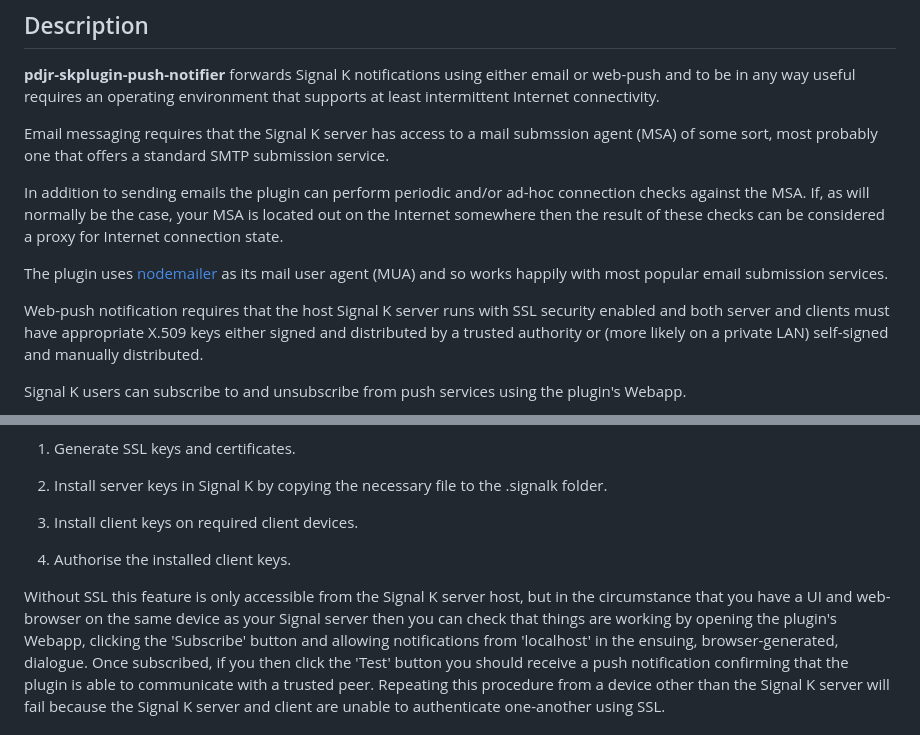
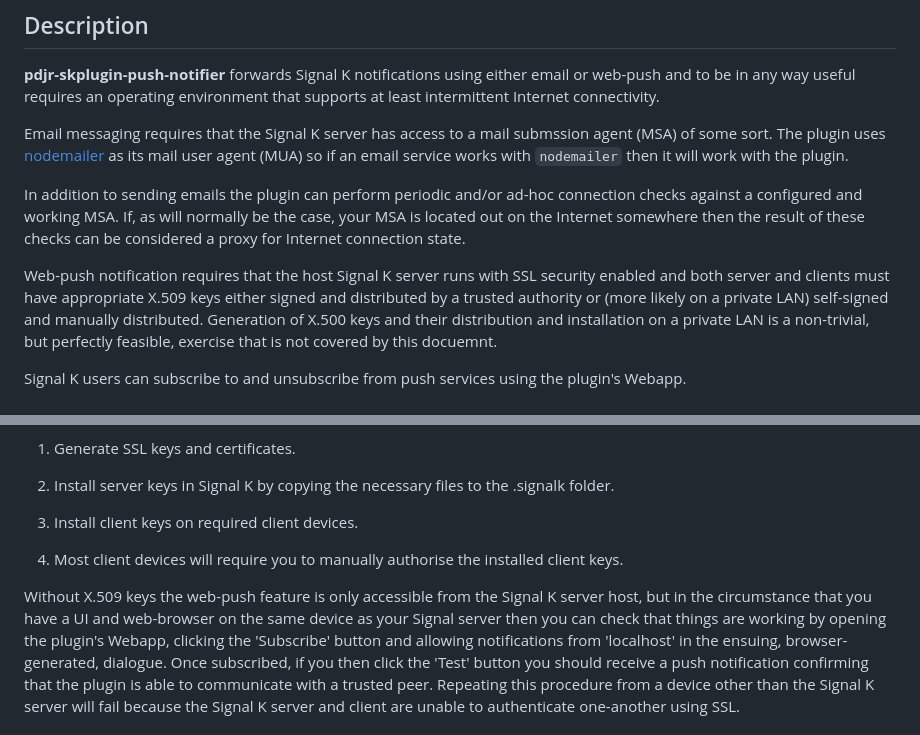
Before and after one commit to pdjr-signalk/pdjr-signalk-push-notifier, a Markdown page: README.md, 2 parts joined by grey strips. Drawn GitHub-style.

````diff
--- a/README.md
+++ b/README.md
@@ -10,24 +10,25 @@ operating environment that supports at least intermittent Internet
 connectivity.
 
 Email messaging requires that the Signal K server has access to a
-mail submssion agent (MSA) of some sort, most probably one that
-offers a standard SMTP submission service.
+mail submssion agent (MSA) of some sort.
+The plugin uses
+[nodemailer](https://nodemailer.com/)
+as its mail user agent (MUA) so if an email service works with
+```nodemailer``` then it will work with the plugin.
 
 In addition to sending emails the plugin can perform periodic and/or
-ad-hoc connection checks against the MSA.
+ad-hoc connection checks against a configured and working MSA.
 If, as will normally be the case, your MSA is located out on the
 Internet somewhere then the result of these checks can be considered
 a proxy for Internet connection state.
-
-The plugin uses
-[nodemailer](https://nodemailer.com/)
-as its mail user agent (MUA) and so works happily with most popular
-email submission services.
 
 Web-push notification requires that the host Signal K server runs with SSL
 security enabled and both server and clients must have appropriate X.509
 keys either signed and distributed by a trusted authority or (more likely
 on a private LAN) self-signed and manually distributed.
+Generation of X.500 keys and their distribution and installation on a
+private LAN is a non-trivial, but perfectly feasible, exercise that is not
+covered by this docuemnt.
 
 Signal K users can subscribe to and unsubscribe from push services using
 the plugin's Webapp.
@@ -364,15 +365,16 @@ browsers, but the general approach is:
 
 1. Generate SSL keys and certificates.
 
-2. Install server keys in Signal K by copying the necessary file
+2. Install server keys in Signal K by copying the necessary files
    to the .signalk folder.
 
-8. Install client keys on required client devices.
+3. Install client keys on required client devices.
 
-9. Authorise the installed client keys.
+4. Most client devices will require you to manually authorise the
+   installed client keys.
 
-Without SSL this feature is only accessible from the Signal K server
-host, but in the circumstance that you have a UI and web-browser
+Without X.509 keys the web-push feature is only accessible from the
+Signal K server host, but in the circumstance that you have a UI and web-browser
 on the same device as your Signal server then you can check that things
 are working by opening the plugin's Webapp, clicking the 'Subscribe'
 button and allowing notifications from 'localhost' in the ensuing,
````
